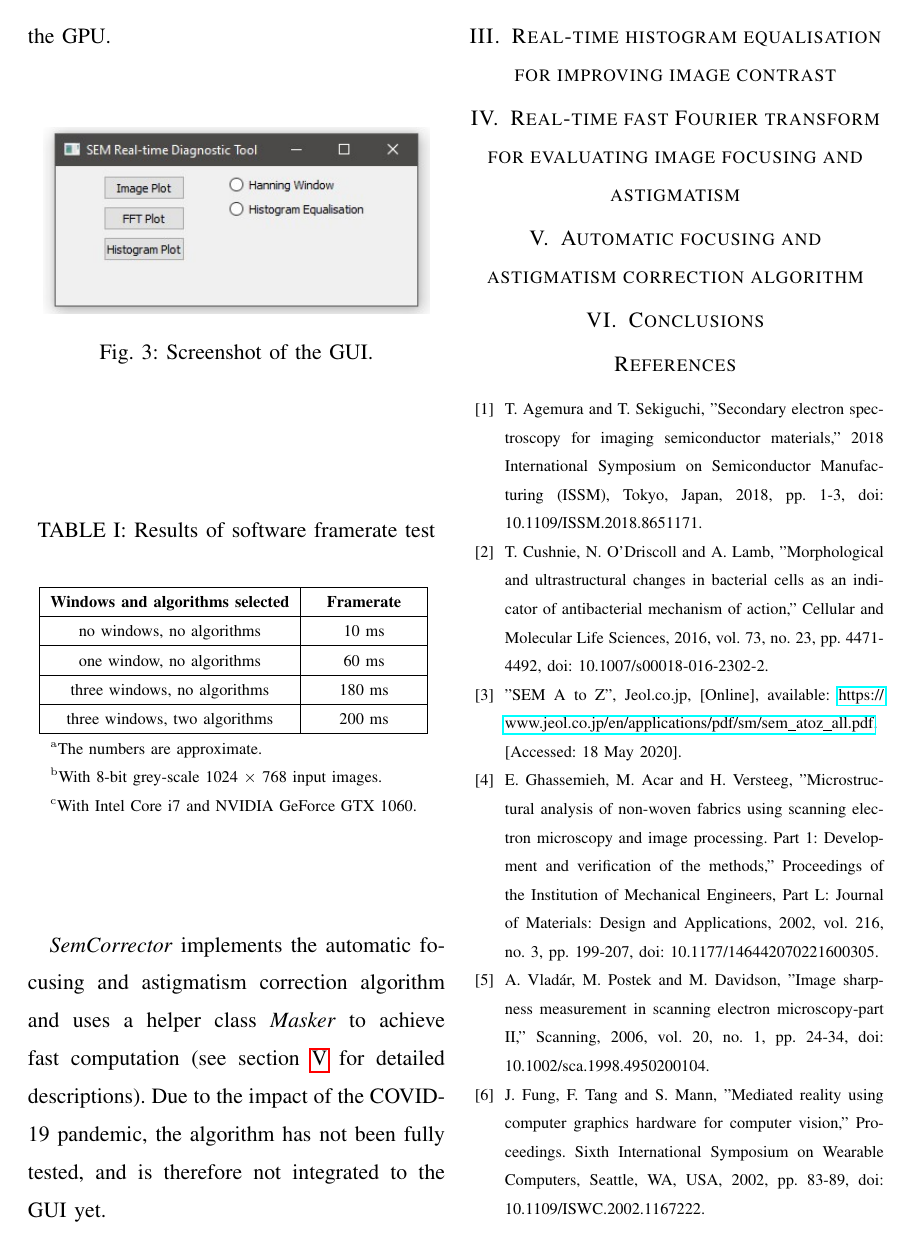
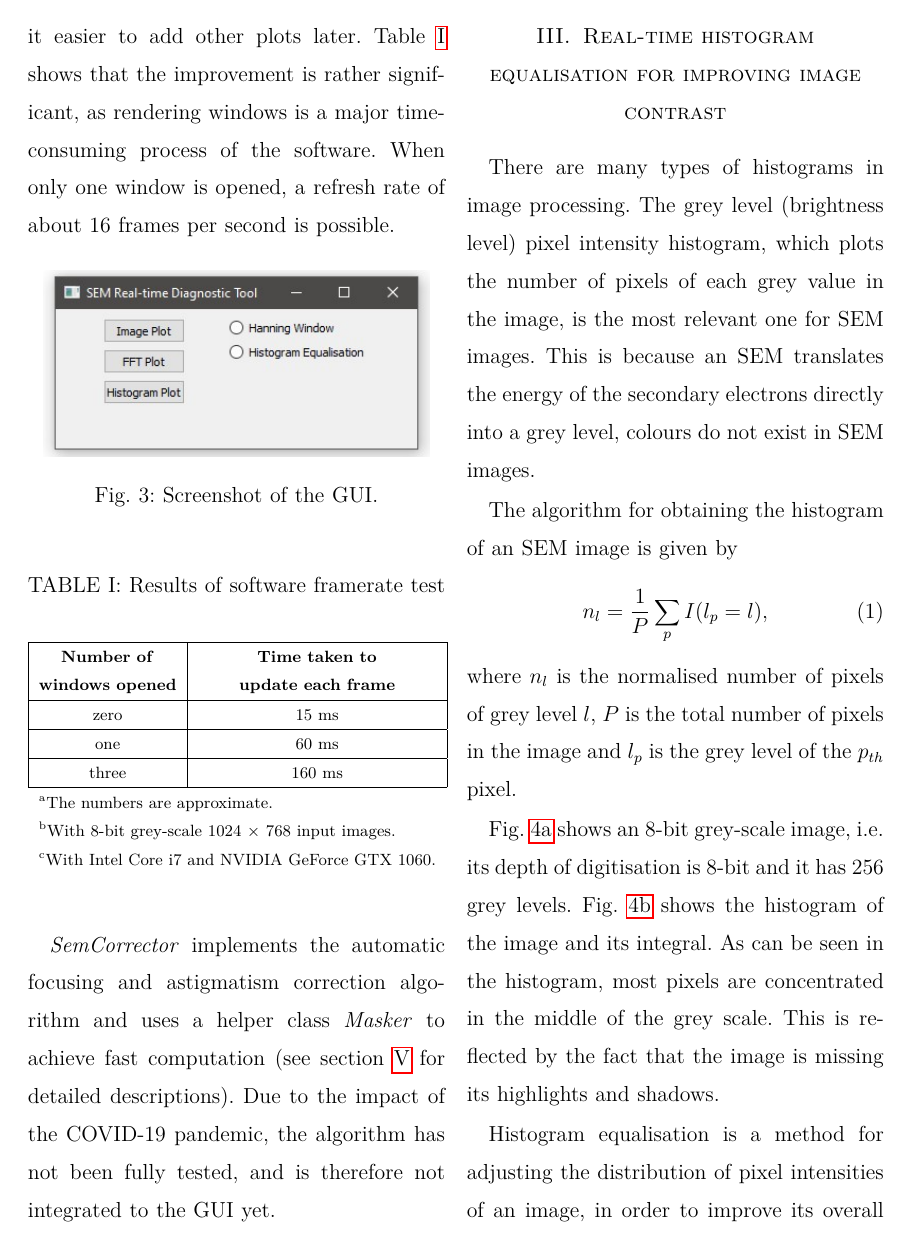
Before and after one commit to LiuchuyaoXu/P004-SEM-Tool, a LaTeX paper (Information/Report - Final/final.tex): page 4 of 4 before the commit and page 4 of 7 after it. The pictures show the PDF file Information/Report - Final/final.pdf that the author committed with the source.

Commit message:
Finish new histogram equlisation section.

```diff
--- a/Information/Report - Final/final.tex
+++ b/Information/Report - Final/final.tex
@@ -66,7 +69,7 @@ The software is highly modularised, which maximises readability and maintainabil
 \end{itemize}
 \textit{SemImageGrabber} detects if the SEM is available and decides on which way to use.
 
-\textit{SemTool} handles the creation and rendering of the graphical user interface (GUI). Fig. \ref{Software GUI} shows a screenshot of the control panel. The push buttons open a window for the corresponding plot and the radio buttons select algorithms (see section \ref{Section histogram equalisation} and \ref{Section FFT} for detailed descriptions) to be performed on the image. The plots are shown on different windows, and can be opened and closed individually. This improves frame rate by allowing the user to close unneeded windows, and also makes it easier to add other plots later. Table \ref{Software framerates} shows that the improvement is rather significant, as rendering windows is a major time-consuming process of the software. Most of the time, the only window needed is the FFT plot, which means a refresh rate of about 16 frames per second is possible. Note that the algorithms do not slow down the rendering very much, since the computations are high optimised by the GPU.
+\textit{SemTool} handles the creation and rendering of the graphical user interface (GUI). Fig. \ref{Software GUI} shows a screenshot of the control panel. The push buttons open a window for the corresponding plot and the radio buttons select algorithms (see section \ref{Section histogram equalisation} and \ref{Section FFT} for detailed descriptions) to be performed on the image. The plots are shown on different windows, and can be opened and closed individually. This improves framerate by allowing the user to close unneeded windows, and also makes it easier to add other plots later. Table \ref{Software framerates} shows that the improvement is rather significant, as rendering windows is a major time-consuming process of the software. When only one window is opened, a refresh rate of about 16 frames per second is possible.
 
 \begin{figure}[htbp]
     \centering
@@ -80,15 +83,14 @@ The software is highly modularised, which maximises readability and maintainabil
     \begin{center}
     \begin{tabular}{|c|c|}
     \hline
-    \textbf{Windows and algorithms selected} & \textbf{Framerate} \\
+    \textbf{Number of} & \textbf{Time taken to} \\
+    \textbf{windows opened} & \textbf{update each frame} \\
     \hline
-    no windows, no algorithms & 10 ms \\
+    zero & 15 ms \\
     \hline
-    one window, no algorithms & 60 ms \\
+    one & 60 ms \\
     \hline
-    three windows, no algorithms & 180 ms \\
-    \hline
-    three windows, two algorithms & 200 ms \\
+    three & 160 ms \\
     \hline
     \multicolumn{2}{l}{$^{\mathrm{a}}$The numbers are approximate.} \\
     \multicolumn{2}{l}{$^{\mathrm{b}}$With 8-bit grey-scale 1024 $\times$ 768 input images.} \\
@@ -102,3 +104,48 @@ The software is highly modularised, which maximises readability and maintainabil
 
 \section{Real-time histogram equalisation for improving image contrast}
 \label{Section histogram equalisation}
+There are many types of histograms in image processing. The grey level (brightness level) pixel intensity histogram, which plots the number of pixels of each grey value in the image, is the most relevant one for SEM images. This is because an SEM translates the energy of the secondary electrons directly into a grey level, colours do not exist in SEM images.
+
+The algorithm for obtaining the histogram of an SEM image is given by
+\begin{equation}
+    n_l = \frac{1}{P} \sum_{p} I(l_p=l),
+\end{equation}
+where $n_l$ is the normalised number of pixels of grey level $l$, $P$ is the total number of pixels in the image and $l_p$ is the grey level of the $p_{th}$ pixel.
+
+Fig. \ref{C original} shows an 8-bit grey-scale image, i.e. its depth of digitisation is 8-bit and it has 256 grey levels. Fig. \ref{C original histogram} shows the histogram of the image and its integral. As can be seen in the histogram, most pixels are concentrated in the middle of the grey scale. This is reflected by the fact that the image is missing its highlights and shadows.
+
+\begin{figure}[htbp]
+    \centering
+    \begin{subfigure}{0.4\textwidth}
+        \centering
+        \includegraphics[width=1\textwidth]{Images/C original.jpg}
+        \caption{Original image.}
+        \label{C original}
+    \end{subfigure}
+    \begin{subfigure}{0.4\textwidth}
+        \centering
+        \includegraphics[width=1\textwidth]{Images/C original histogram.png}
+        \caption{Histogram of the original image.}
+        \label{C original histogram}
+    \end{subfigure}
+    \begin{subfigure}{0.4\textwidth}
+        \centering
+        \includegraphics[width=1\textwidth]{Images/C equalised.jpg}
+        \caption{Histogram-equalised image.}
+        \label{C equalised}
+    \end{subfigure}
+    \begin{subfigure}{0.4\textwidth}
+        \centering
+        \includegraphics[width=1\textwidth]{Images/C equalised histogram.png}
+        \caption{Histogram of the histogram-equalised image.}
+        \label{C equalised histogram}
+    \end{subfigure}
+    \caption{Histogram and histogram equalisation.}
+    \label{Histogram and histogram equalisation}
+\end{figure}
+
+Histogram equalisation is a method for adjusting the distribution of pixel intensities of an image, in order to improve its overall contrast. Effectively, it is achieved by spreading out the more frequent intensity values. To perform histogram equalisation, first obtain the integral of the histogram using
+\[s_l = \sum_{i=1}^{l} n_i,\]
+where $s_l$ is the value of the integral at grey level $l$. The integral spans from 0 to 1 as the histogram is normalised. Scale the integral by the maximum grey level and preform rounding to create the transform function
+\begin{equation}
+    f_l = \lfloor s_lL \rfloor,
```
Also changed, not shown: Information/Report - Final/final.pdf, Information/Report - Final/final.tex (49 more changed lines), 3 other files.
